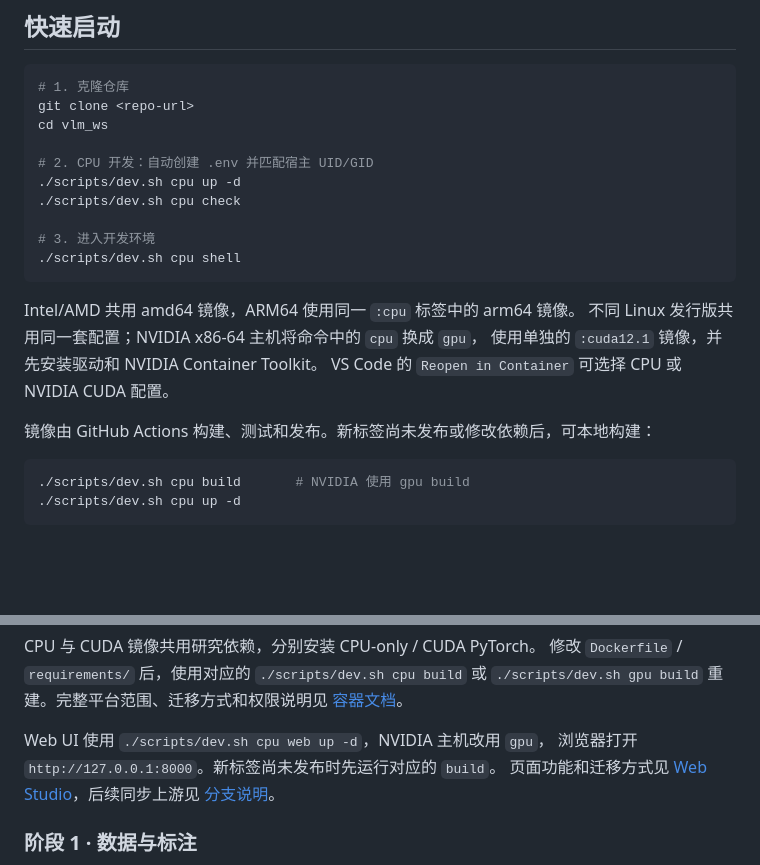
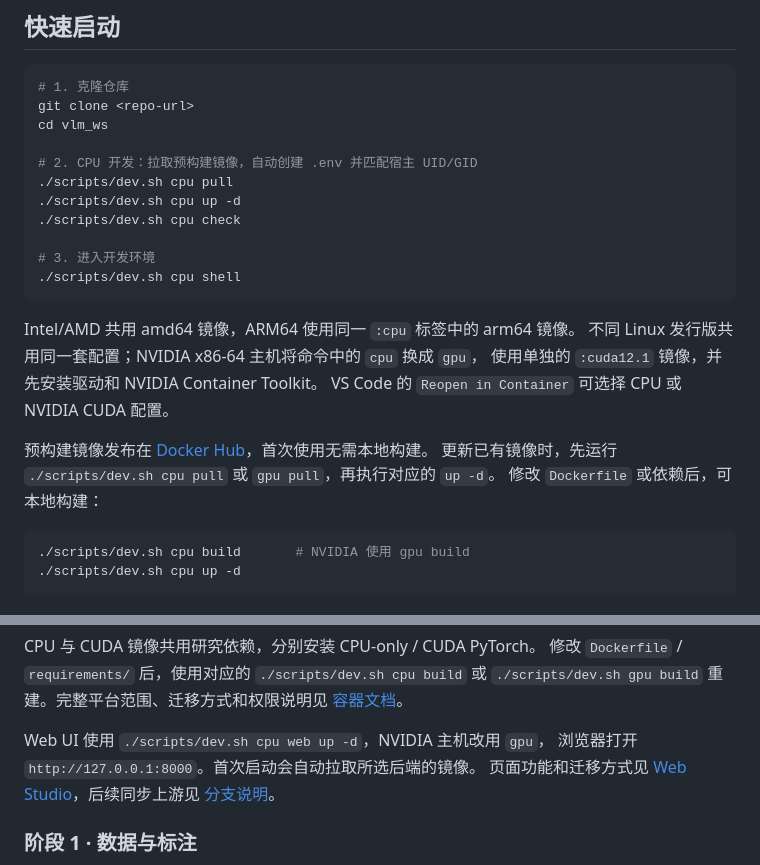
Before and after one commit to ZGZ713912/VLM, a Markdown page: README.md, 2 parts joined by grey strips. GitHub-like rendering; blank space fills up the shorter version.

````diff
--- a/README.md
+++ b/README.md
@@ -64,7 +64,8 @@ python scripts/run_experiments.py --output results/stage2_verified_sweep
 git clone <repo-url>
 cd vlm_ws
 
-# 2. CPU 开发：自动创建 .env 并匹配宿主 UID/GID
+# 2. CPU 开发：拉取预构建镜像，自动创建 .env 并匹配宿主 UID/GID
+./scripts/dev.sh cpu pull
 ./scripts/dev.sh cpu up -d
 ./scripts/dev.sh cpu check
 
@@ -77,7 +78,9 @@ Intel/AMD 共用 amd64 镜像，ARM64 使用同一 `:cpu` 标签中的 arm64 镜
 使用单独的 `:cuda12.1` 镜像，并先安装驱动和 NVIDIA Container Toolkit。
 VS Code 的 `Reopen in Container` 可选择 CPU 或 NVIDIA CUDA 配置。
 
-镜像由 GitHub Actions 构建、测试和发布。新标签尚未发布或修改依赖后，可本地构建：
+预构建镜像发布在 [Docker Hub](https://hub.docker.com/r/zgzdocker/vlm-ws)，首次使用无需本地构建。
+更新已有镜像时，先运行 `./scripts/dev.sh cpu pull` 或 `gpu pull`，再执行对应的 `up -d`。
+修改 `Dockerfile` 或依赖后，可本地构建：
 
 ```bash
 ./scripts/dev.sh cpu build       # NVIDIA 使用 gpu build
@@ -141,7 +144,7 @@ CPU 与 CUDA 镜像共用研究依赖，分别安装 CPU-only / CUDA PyTorch。
 [容器文档](docs/container.md)。
 
 Web UI 使用 `./scripts/dev.sh cpu web up -d`，NVIDIA 主机改用 `gpu`，
-浏览器打开 `http://127.0.0.1:8000`。新标签尚未发布时先运行对应的 `build`。
+浏览器打开 `http://127.0.0.1:8000`。首次启动会自动拉取所选后端的镜像。
 页面功能和迁移方式见 [Web Studio](docs/webapp.md)，后续同步上游见 [分支说明](docs/branches.md)。
 
 ### 阶段 1 · 数据与标注
````
Also changed, not shown: docs/container.md (+11 -4 lines), docs/webapp.md (+3 -3 lines).
